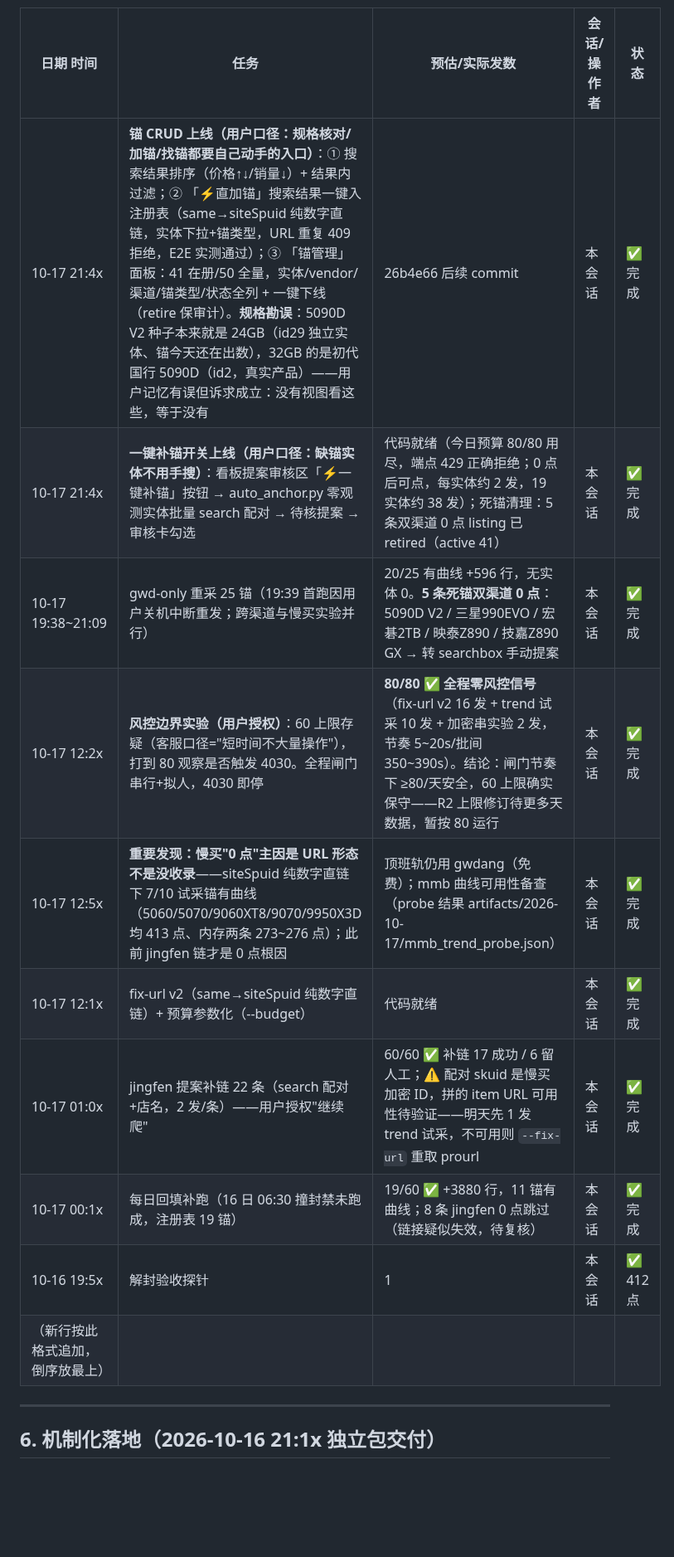
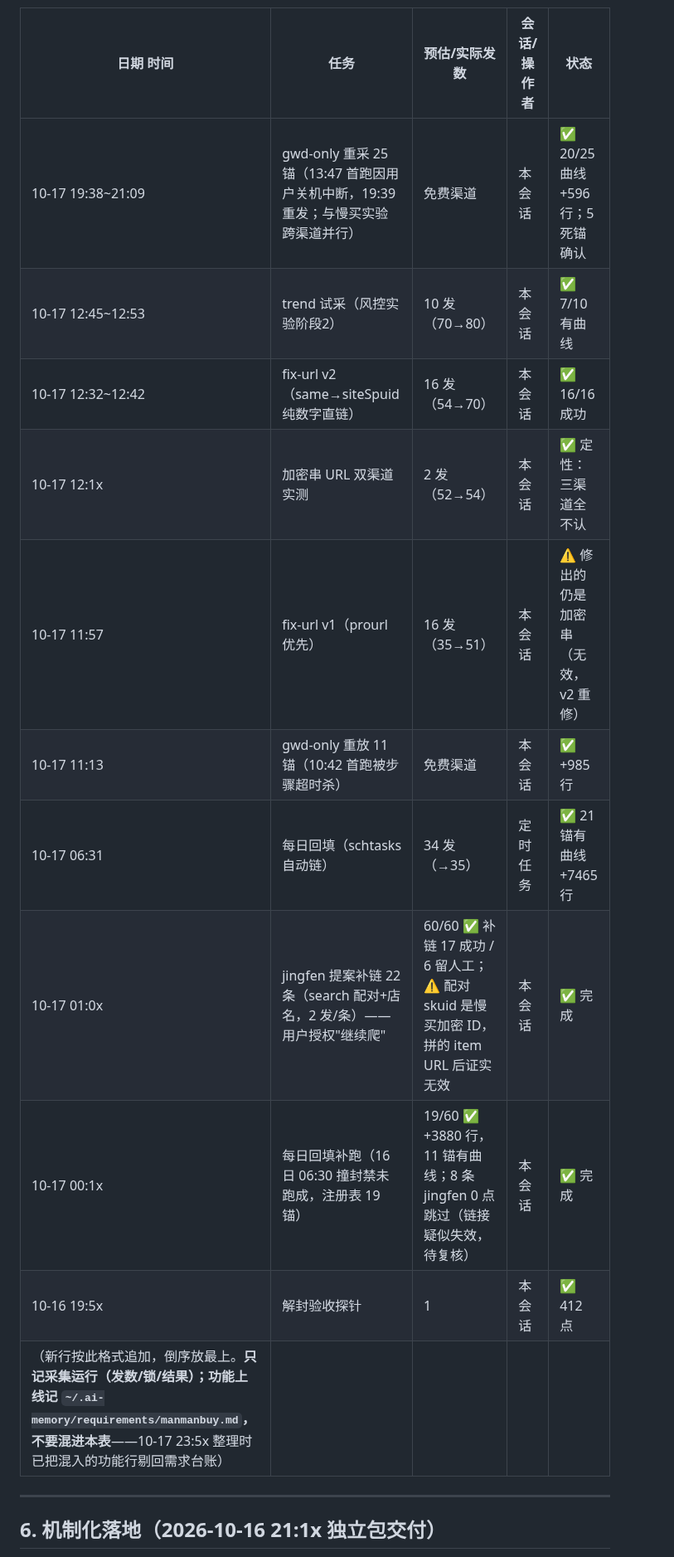
Before and after one commit to xucunyang/AutoTaskV2, a Markdown page: 慢慢买操作手册.md, the part around the change. Shown at 83% size. Drawn GitHub-style; blank space fills up the shorter version.

Commit message:
手册 §5 回归纯运行流水：功能行剔出（归需求台账），补漏 4 条运行行（06:31 回填 34发/gwd-only 重放/fix-url v1/加密串实测），加只记运行纪律

```diff
--- a/慢慢买操作手册.md
+++ b/慢慢买操作手册.md
@@ -70,16 +70,17 @@
 
 | 日期 时间 | 任务 | 预估/实际发数 | 会话/操作者 | 状态 |
 |---|---|---|---|---|
-| 10-17 21:4x | **锚 CRUD 上线（用户口径：规格核对/加锚/找锚都要自己动手的入口）**：① 搜索结果排序（价格↑↓/销量↓）+ 结果内过滤；② 「⚡直加锚」搜索结果一键入注册表（same→siteSpuid 纯数字直链，实体下拉+锚类型，URL 重复 409 拒绝，E2E 实测通过）；③ 「锚管理」面板：41 在册/50 全量，实体/vendor/渠道/锚类型/状态全列 + 一键下线（retire 保审计）。**规格勘误**：5090D V2 种子本来就是 24GB（id29 独立实体、锚今天还在出数），32GB 的是初代国行 5090D（id2，真实产品）——用户记忆有误但诉求成立：没有视图看这些，等于没有 | 26b4e66 后续 commit | 本会话 | ✅ 完成 |
-| 10-17 21:4x | **一键补锚开关上线（用户口径：缺锚实体不用手搜）**：看板提案审核区「⚡一键补锚」按钮 → auto_anchor.py 零观测实体批量 search 配对 → 待核提案 → 审核卡勾选 | 代码就绪（今日预算 80/80 用尽，端点 429 正确拒绝；0 点后可点，每实体约 2 发，19 实体约 38 发）；死锚清理：5 条双渠道 0 点 listing 已 retired（active 41） | 本会话 | ✅ 完成 |
-| 10-17 19:38~21:09 | gwd-only 重采 25 锚（19:39 首跑因用户关机中断重发；跨渠道与慢买实验并行） | 20/25 有曲线 +596 行，无实体 0。**5 条死锚双渠道 0 点**：5090D V2 / 三星990EVO / 宏碁2TB / 映泰Z890 / 技嘉Z890 GX → 转 searchbox 手动提案 | 本会话 | ✅ 完成 |
-| 10-17 12:2x | **风控边界实验（用户授权）**：60 上限存疑（客服口径="短时间不大量操作"），打到 80 观察是否触发 4030。全程闸门串行+拟人，4030 即停 | **80/80 ✅ 全程零风控信号**（fix-url v2 16 发 + trend 试采 10 发 + 加密串实验 2 发，节奏 5~20s/批间 350~390s）。结论：闸门节奏下 ≥80/天安全，60 上限确实保守——R2 上限修订待更多天数据，暂按 80 运行 | 本会话 | ✅ 完成 |
-| 10-17 12:5x | **重要发现：慢买"0 点"主因是 URL 形态不是没收录**——siteSpuid 纯数字直链下 7/10 试采锚有曲线（5060/5070/9060XT8/9070/9950X3D 均 413 点、内存两条 273~276 点）；此前 jingfen 链才是 0 点根因 | 顶班轨仍用 gwdang（免费）；mmb 曲线可用性备查（probe 结果 artifacts/2026-10-17/mmb_trend_probe.json） | 本会话 | ✅ 完成 |
-| 10-17 12:1x | fix-url v2（same→siteSpuid 纯数字直链）+ 预算参数化（--budget） | 代码就绪 | 本会话 | ✅ 完成 |
-| 10-17 01:0x | jingfen 提案补链 22 条（search 配对+店名，2 发/条）——用户授权"继续爬" | 60/60 ✅ 补链 17 成功 / 6 留人工；⚠️ 配对 skuid 是慢买加密 ID，拼的 item URL 可用性待验证——明天先 1 发 trend 试采，不可用则 `--fix-url` 重取 prourl | 本会话 | ✅ 完成 |
+| 10-17 19:38~21:09 | gwd-only 重采 25 锚（13:47 首跑因用户关机中断，19:39 重发；与慢买实验跨渠道并行） | 免费渠道 | 本会话 | ✅ 20/25 曲线 +596 行；5 死锚确认 |
+| 10-17 12:45~12:53 | trend 试采（风控实验阶段2） | 10 发（70→80） | 本会话 | ✅ 7/10 有曲线 |
+| 10-17 12:32~12:42 | fix-url v2（same→siteSpuid 纯数字直链） | 16 发（54→70） | 本会话 | ✅ 16/16 成功 |
+| 10-17 12:1x | 加密串 URL 双渠道实测 | 2 发（52→54） | 本会话 | ✅ 定性：三渠道全不认 |
+| 10-17 11:57 | fix-url v1（prourl 优先） | 16 发（35→51） | 本会话 | ⚠️ 修出的仍是加密串（无效，v2 重修） |
+| 10-17 11:13 | gwd-only 重放 11 锚（10:42 首跑被步骤超时杀） | 免费渠道 | 本会话 | ✅ +985 行 |
+| 10-17 06:31 | 每日回填（schtasks 自动链） | 34 发（→35） | 定时任务 | ✅ 21 锚有曲线 +7465 行 |
+| 10-17 01:0x | jingfen 提案补链 22 条（search 配对+店名，2 发/条）——用户授权"继续爬" | 60/60 ✅ 补链 17 成功 / 6 留人工；⚠️ 配对 skuid 是慢买加密 ID，拼的 item URL 后证实无效 | 本会话 | ✅ 完成 |
 | 10-17 00:1x | 每日回填补跑（16 日 06:30 撞封禁未跑成，注册表 19 锚） | 19/60 ✅ +3880 行，11 锚有曲线；8 条 jingfen 0 点跳过（链接疑似失效，待复核） | 本会话 | ✅ 完成 |
 | 10-16 19:5x | 解封验收探针 | 1 | 本会话 | ✅ 412 点 |
-| （新行按此格式追加，倒序放最上） | | | | |
+| （新行按此格式追加，倒序放最上。**只记采集运行（发数/锁/结果）；功能上线记 `~/.ai-memory/requirements/manmanbuy.md`，不要混进本表**——10-17 23:5x 整理时已把混入的功能行剔回需求台账） | | | | |
 
 ---
 
```
